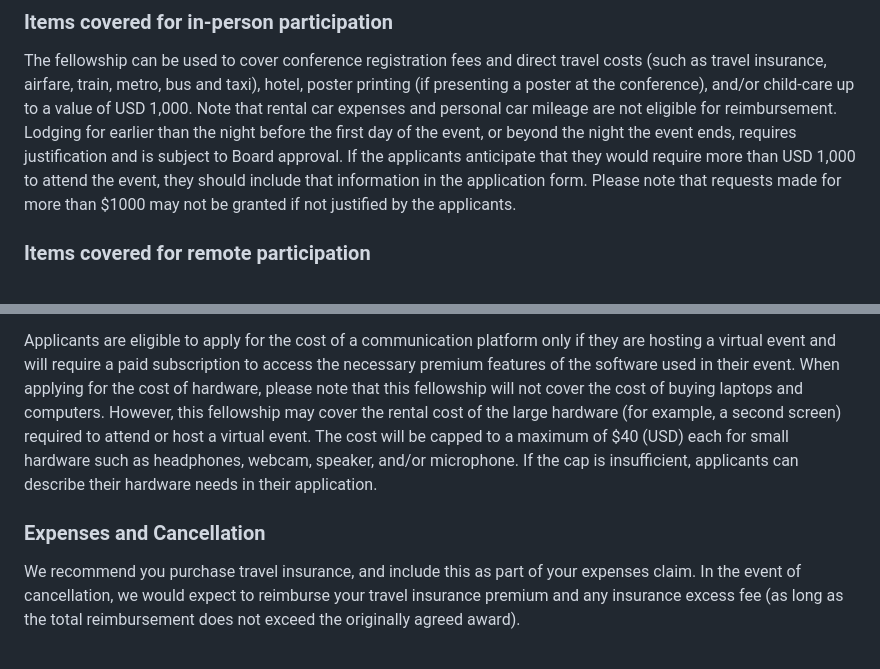
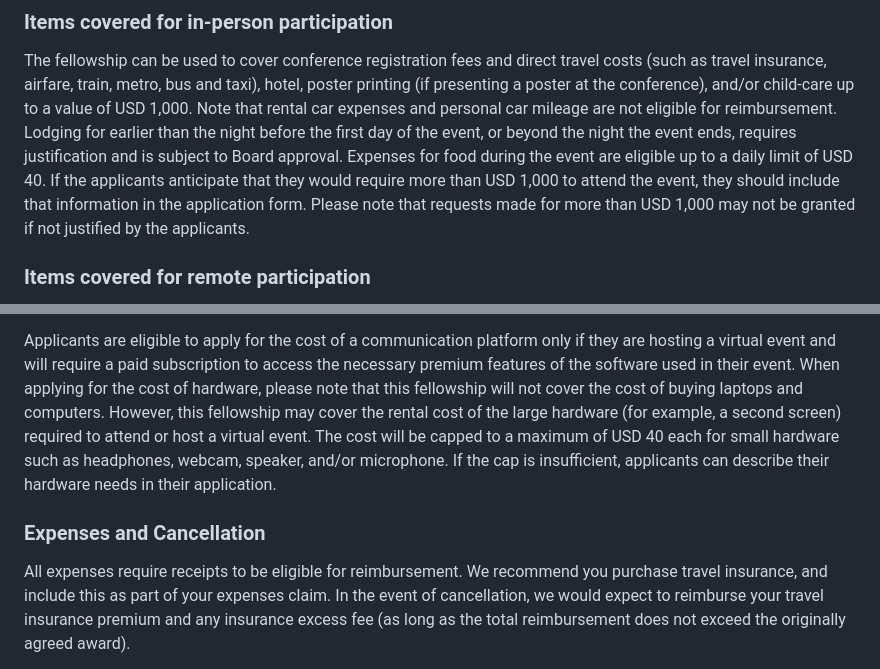
Before and after one commit to OBF/obf-docs, a Markdown page: Travel_fellowships.md, 2 parts joined by grey strips. Drawn GitHub-style.

Commit message:
Add food expense policy to travel fellowship (#122)
* Add food expense policy to travel fellowship

* fixes typo!

Co-authored-by: Nomi Harris <nlharris@users.noreply.github.com>

* unify currency, move expense note

* unify missing currency bits

* Apply suggestions from code review

Co-authored-by: Hilmar Lapp <hlapp@drycafe.net>

* Apply suggestions from code review

Co-authored-by: Hilmar Lapp <hlapp@drycafe.net>

* Update Travel_fellowships.md

Co-authored-by: Hilmar Lapp <hlapp@drycafe.net>

* Update Travel_fellowships.md

Co-authored-by: Hilmar Lapp <hlapp@drycafe.net>

* Update Travel_fellowships.md

Co-authored-by: Hilmar Lapp <hlapp@drycafe.net>

---------

Co-authored-by: Nomi Harris <nlharris@users.noreply.github.com>
Co-authored-by: Hilmar Lapp <hlapp@drycafe.net>

```diff
--- a/Travel_fellowships.md
+++ b/Travel_fellowships.md
@@ -75,8 +75,9 @@ The OBF Event Fellowships are available for the awardees to cover conference reg
 The fellowship can be used to cover conference registration fees and direct travel costs (such as travel insurance, airfare, train, metro, bus and taxi), hotel, poster printing (if presenting a poster at the conference), and/or child-care up to a value of USD 1,000.
 Note that rental car expenses and personal car mileage are not eligible for reimbursement.
 Lodging for earlier than the night before the first day of the event, or beyond the night the event ends, requires justification and is subject to Board approval.
+Expenses for food during the event are eligible up to a daily limit of USD 40.
 If the applicants anticipate that they would require more than USD 1,000 to attend the event, they should include that information in the application form.
-Please note that requests made for more than $1000 may not be granted if not justified by the applicants.
+Please note that requests made for more than USD 1,000 may not be granted if not justified by the applicants.
 
 ### Items covered for remote participation
 
@@ -89,11 +90,12 @@ Similarly, the cost of high-speed internet may vary across countries and may als
 Applicants are eligible to apply for the cost of a communication platform only if they are hosting a virtual event and will require a paid subscription to access the necessary premium features of the software used in their event.
 When applying for the cost of hardware, please note that this fellowship will not cover the cost of buying laptops and computers.
 However, this fellowship may cover the rental cost of the large hardware (for example, a second screen) required to attend or host a virtual event.
-The cost will be capped to a maximum of $40 (USD) each for small hardware such as headphones, webcam, speaker, and/or microphone.
+The cost will be capped to a maximum of USD 40 each for small hardware such as headphones, webcam, speaker, and/or microphone.
 If the cap is insufficient, applicants can describe their hardware needs in their application.
 
 ### Expenses and Cancellation
 
+All expenses require receipts to be eligible for reimbursement.
 We recommend you purchase travel insurance, and include this as part of your expenses claim.
 In the event of cancellation, we would expect to reimburse your travel insurance premium and any insurance excess fee (as long as the total reimbursement does not exceed the originally agreed award).
 
```
